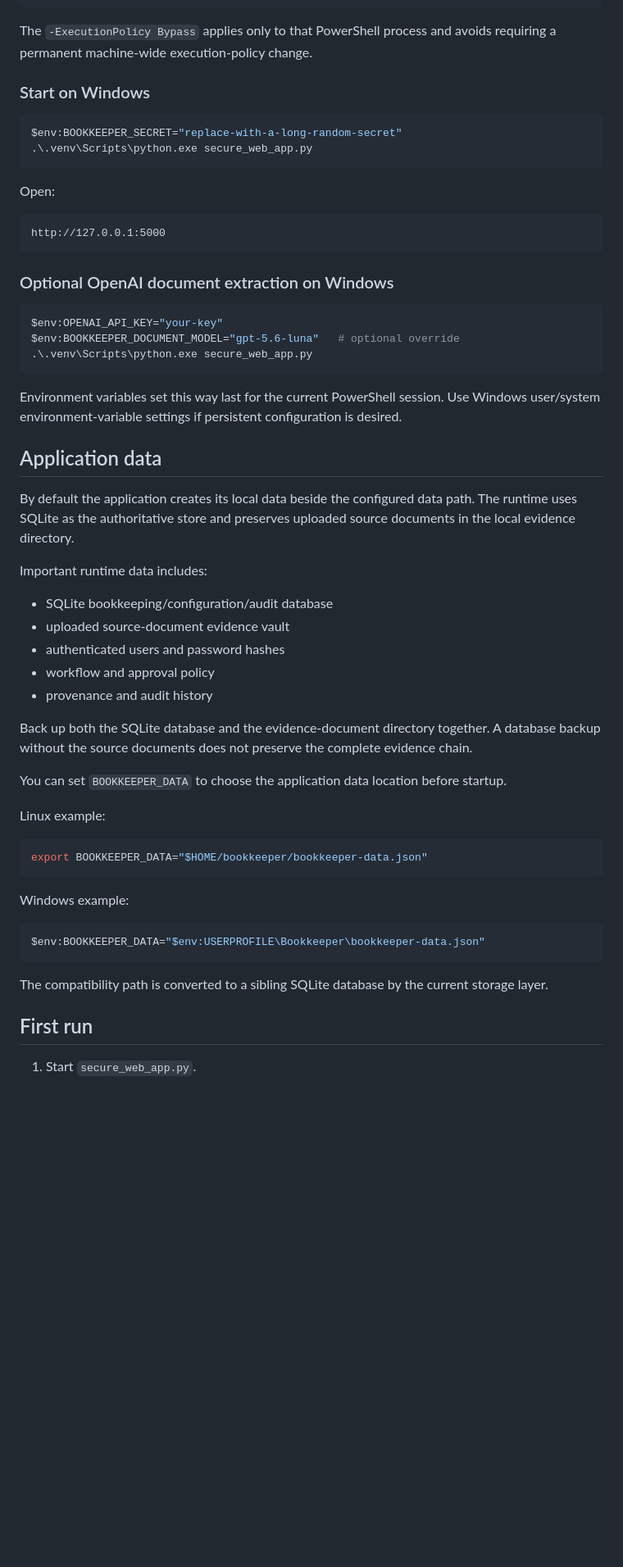
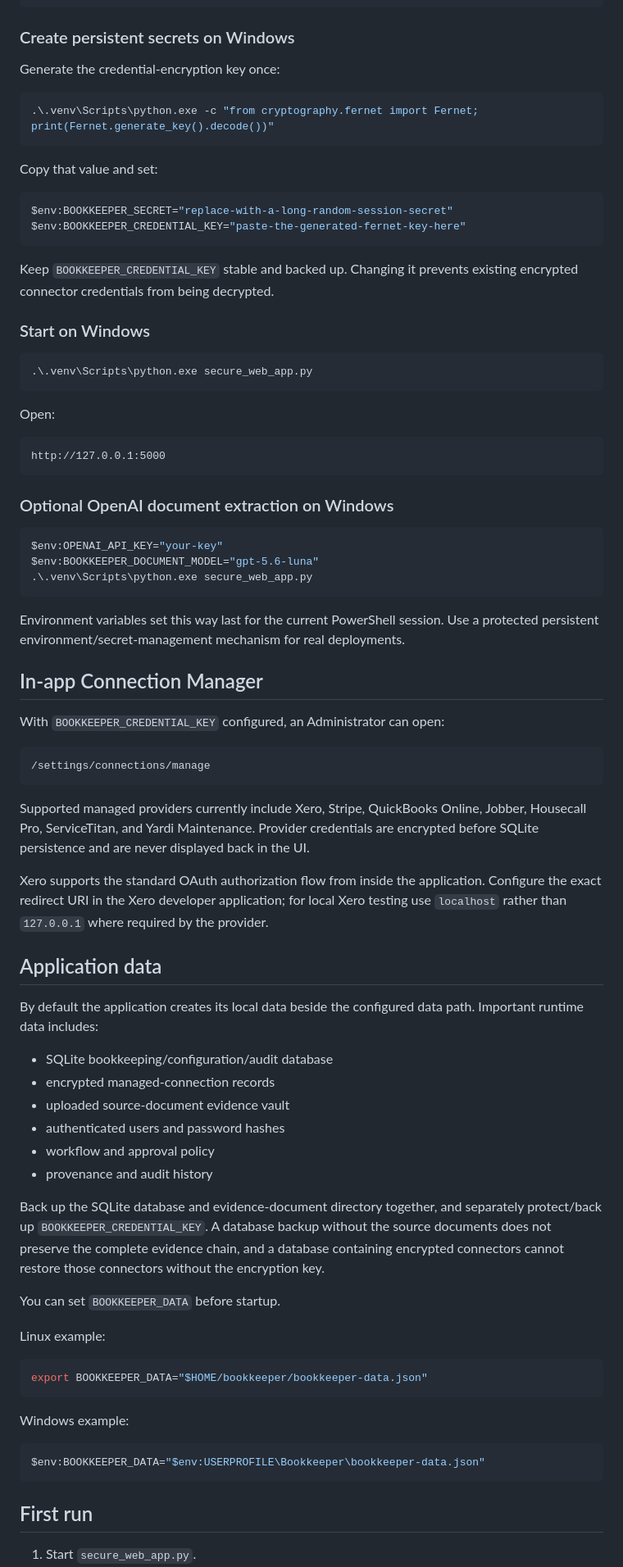
Before and after one commit to noeticanlabs/Bookkeeping-assistant-, a Markdown page: INSTALL.md, the part around one of its changes. Shown at 82% size. GitHub-like rendering; blank space fills up the shorter version.

Commit message:
Document encrypted credential key setup

````diff
--- a/INSTALL.md
+++ b/INSTALL.md
@@ -128,12 +141,26 @@ git checkout kiss-fresh
 powershell -ExecutionPolicy Bypass -File .\scripts\install_windows.ps1
 ```
 
-The `-ExecutionPolicy Bypass` applies only to that PowerShell process and avoids requiring a permanent machine-wide execution-policy change.
+### Create persistent secrets on Windows
+
+Generate the credential-encryption key once:
+
+```powershell
+.\.venv\Scripts\python.exe -c "from cryptography.fernet import Fernet; print(Fernet.generate_key().decode())"
+```
+
+Copy that value and set:
+
+```powershell
+$env:BOOKKEEPER_SECRET="replace-with-a-long-random-session-secret"
+$env:BOOKKEEPER_CREDENTIAL_KEY="paste-the-generated-fernet-key-here"
+```
+
+Keep `BOOKKEEPER_CREDENTIAL_KEY` stable and backed up. Changing it prevents existing encrypted connector credentials from being decrypted.
 
 ### Start on Windows
 
 ```powershell
-$env:BOOKKEEPER_SECRET="replace-with-a-long-random-secret"
 .\.venv\Scripts\python.exe secure_web_app.py
 ```
 
@@ -147,27 +174,38 @@ http://127.0.0.1:5000
 
 ```powershell
 $env:OPENAI_API_KEY="your-key"
-$env:BOOKKEEPER_DOCUMENT_MODEL="gpt-5.6-luna"   # optional override
+$env:BOOKKEEPER_DOCUMENT_MODEL="gpt-5.6-luna"
 .\.venv\Scripts\python.exe secure_web_app.py
 ```
 
-Environment variables set this way last for the current PowerShell session. Use Windows user/system environment-variable settings if persistent configuration is desired.
+Environment variables set this way last for the current PowerShell session. Use a protected persistent environment/secret-management mechanism for real deployments.
+
+## In-app Connection Manager
+
+With `BOOKKEEPER_CREDENTIAL_KEY` configured, an Administrator can open:
+
+```text
+/settings/connections/manage
+```
+
+Supported managed providers currently include Xero, Stripe, QuickBooks Online, Jobber, Housecall Pro, ServiceTitan, and Yardi Maintenance. Provider credentials are encrypted before SQLite persistence and are never displayed back in the UI.
+
+Xero supports the standard OAuth authorization flow from inside the application. Configure the exact redirect URI in the Xero developer application; for local Xero testing use `localhost` rather than `127.0.0.1` where required by the provider.
 
 ## Application data
 
-By default the application creates its local data beside the configured data path. The runtime uses SQLite as the authoritative store and preserves uploaded source documents in the local evidence directory.
-
-Important runtime data includes:
+By default the application creates its local data beside the configured data path. Important runtime data includes:
 
 - SQLite bookkeeping/configuration/audit database
+- encrypted managed-connection records
 - uploaded source-document evidence vault
 - authenticated users and password hashes
 - workflow and approval policy
 - provenance and audit history
 
-Back up both the SQLite database and the evidence-document directory together. A database backup without the source documents does not preserve the complete evidence chain.
+Back up the SQLite database and evidence-document directory together, and separately protect/back up `BOOKKEEPER_CREDENTIAL_KEY`. A database backup without the source documents does not preserve the complete evidence chain, and a database containing encrypted connectors cannot restore those connectors without the encryption key.
 
-You can set `BOOKKEEPER_DATA` to choose the application data location before startup.
+You can set `BOOKKEEPER_DATA` before startup.
 
 Linux example:
 
@@ -181,8 +219,6 @@ Windows example:
 $env:BOOKKEEPER_DATA="$env:USERPROFILE\Bookkeeper\bookkeeper-data.json"
 ```
 
-The compatibility path is converted to a sibling SQLite database by the current storage layer.
-
 ## First run
 
 1. Start `secure_web_app.py`.
````
Also changed, not shown: other parts of INSTALL.md (+34 -22 lines).
